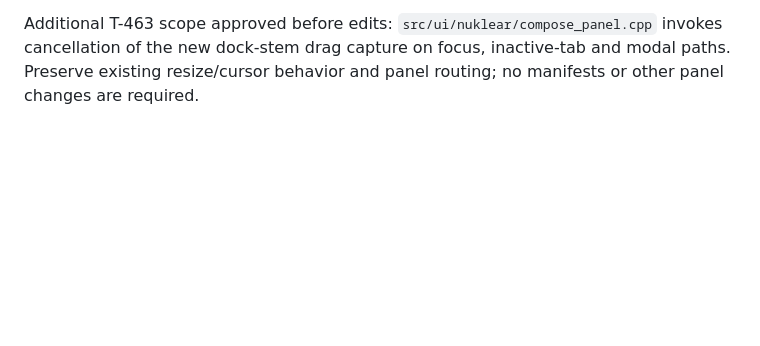
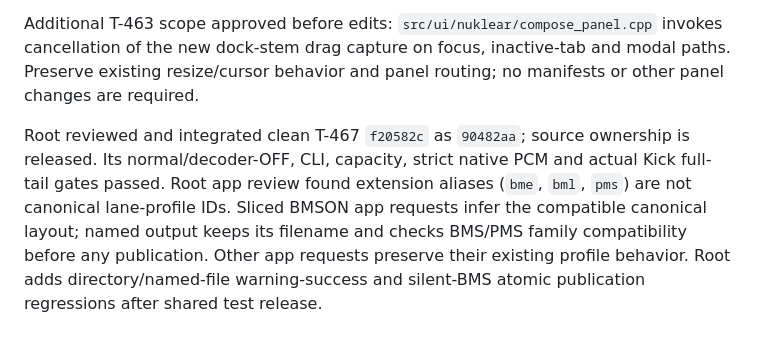
Before and after one commit to zardoru/wormedit, a Markdown page: memory/coordination/oct8-draw-conversion-batch.md, the part around the change. Rendered like a GitHub page; blank space fills up the shorter version.

Commit message:
docs: record BMS integration and editor profile validation

```diff
--- a/memory/coordination/oct8-draw-conversion-batch.md
+++ b/memory/coordination/oct8-draw-conversion-batch.md
@@ -218,3 +218,12 @@ Additional T-463 scope approved before edits: `src/ui/nuklear/compose_panel.cpp`
 invokes cancellation of the new dock-stem drag capture on focus, inactive-tab
 and modal paths. Preserve existing resize/cursor behavior and panel routing;
 no manifests or other panel changes are required.
+
+Root reviewed and integrated clean T-467 `f20582c` as `90482aa`; source ownership
+is released. Its normal/decoder-OFF, CLI, capacity, strict native PCM and actual
+Kick full-tail gates passed. Root app review found extension aliases (`bme`,
+`bml`, `pms`) are not canonical lane-profile IDs. Sliced BMSON app requests infer
+the compatible canonical layout; named output keeps its filename and checks
+BMS/PMS family compatibility before any publication. Other app requests preserve
+their existing profile behavior. Root adds directory/named-file warning-success
+and silent-BMS atomic publication regressions after shared test release.
```
